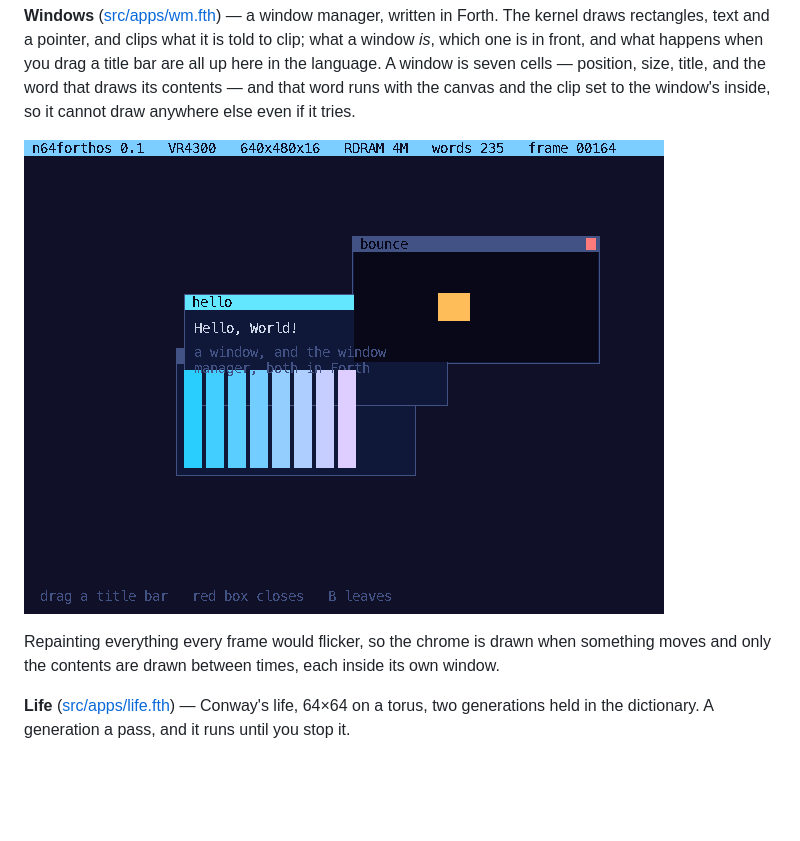
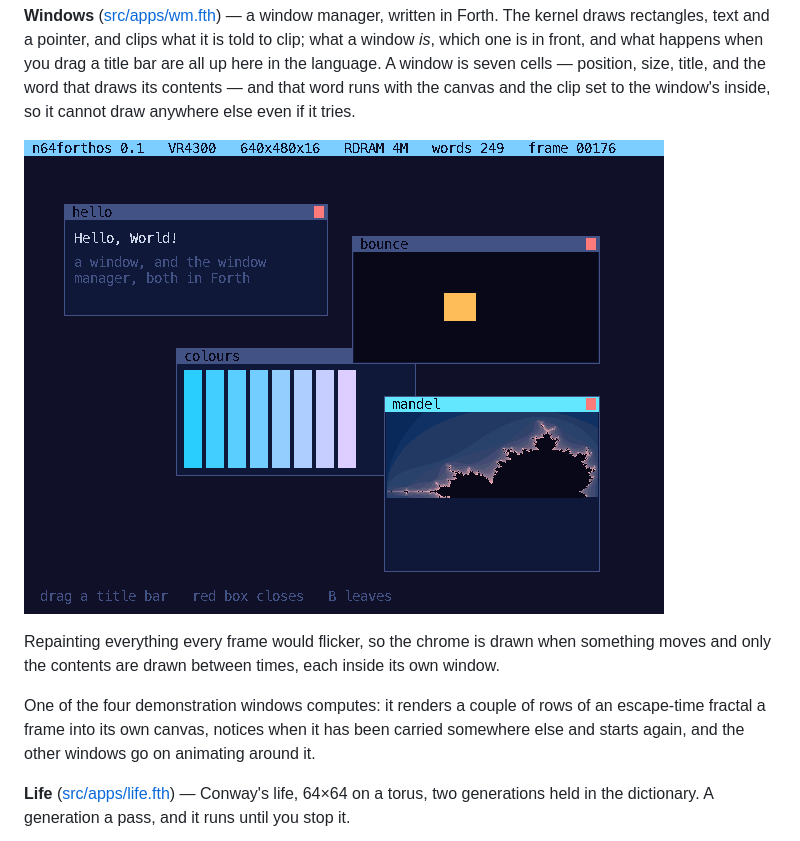
Before and after one commit to keithadler/n64forthos, a Markdown page: README.md, the part around the change. GitHub-like rendering; pictures changed too: docs/img/wm.png; blank space fills up the shorter version.

```diff
--- a/README.md
+++ b/README.md
@@ -109,6 +109,11 @@ cannot draw anywhere else even if it tries.
 Repainting everything every frame would flicker, so the chrome is drawn when
 something moves and only the contents are drawn between times, each inside
 its own window.
+
+One of the four demonstration windows computes: it renders a couple of rows
+of an escape-time fractal a frame into its own canvas, notices when it has
+been carried somewhere else and starts again, and the other windows go on
+animating around it.
 
 **Life** ([src/apps/life.fth](src/apps/life.fth)) — Conway's life, 64×64 on a
 torus, two generations held in the dictionary. A generation a pass, and it
```
Also changed, not shown: 3 other files.
